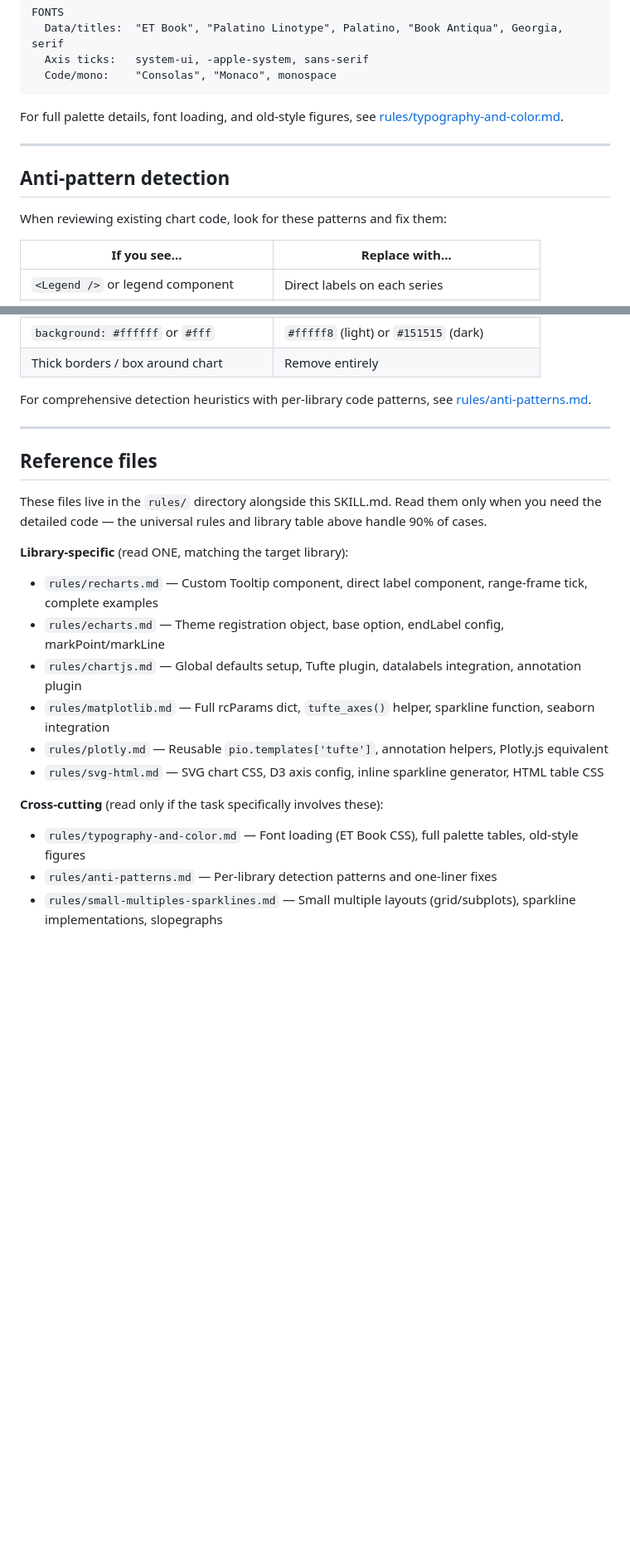
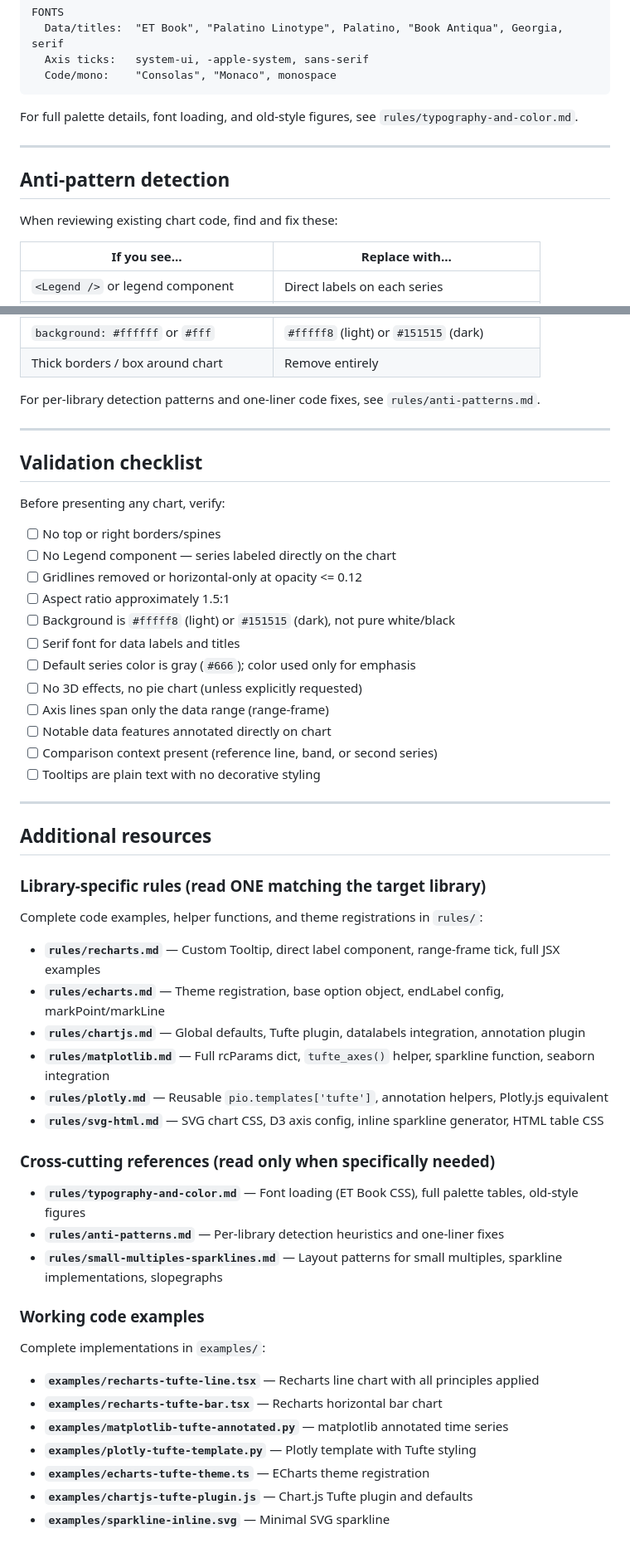
Before and after one commit to caylent/tufte-data-viz, a Markdown page: SKILL.md, 2 parts joined by grey strips. Shown at 83% size. Drawn GitHub-style; blank space fills up the shorter version.

````diff
--- a/SKILL.md
+++ b/SKILL.md
@@ -195,13 +198,13 @@ FONTS
   Code/mono:    "Consolas", "Monaco", monospace
 ```
 
-For full palette details, font loading, and old-style figures, see [rules/typography-and-color.md](rules/typography-and-color.md).
+For full palette details, font loading, and old-style figures, see `rules/typography-and-color.md`.
 
 ---
 
 ## Anti-pattern detection
 
-When reviewing existing chart code, look for these patterns and fix them:
+When reviewing existing chart code, find and fix these:
 
 | If you see... | Replace with... |
 |---------------|-----------------|
@@ -218,23 +221,56 @@ When reviewing existing chart code, look for these patterns and fix them:
 | `background: #ffffff` or `#fff` | `#fffff8` (light) or `#151515` (dark) |
 | Thick borders / box around chart | Remove entirely |
 
-For comprehensive detection heuristics with per-library code patterns, see [rules/anti-patterns.md](rules/anti-patterns.md).
+For per-library detection patterns and one-liner code fixes, see `rules/anti-patterns.md`.
 
 ---
 
-## Reference files
+## Validation checklist
 
-These files live in the `rules/` directory alongside this SKILL.md. Read them only when you need the detailed code — the universal rules and library table above handle 90% of cases.
+Before presenting any chart, verify:
 
-**Library-specific** (read ONE, matching the target library):
-- `rules/recharts.md` — Custom Tooltip component, direct label component, range-frame tick, complete examples
-- `rules/echarts.md` — Theme registration object, base option, endLabel config, markPoint/markLine
-- `rules/chartjs.md` — Global defaults setup, Tufte plugin, datalabels integration, annotation plugin
-- `rules/matplotlib.md` — Full rcParams dict, `tufte_axes()` helper, sparkline function, seaborn integration
-- `rules/plotly.md` — Reusable `pio.templates['tufte']`, annotation helpers, Plotly.js equivalent
-- `rules/svg-html.md` — SVG chart CSS, D3 axis config, inline sparkline generator, HTML table CSS
+- [ ] No top or right borders/spines
+- [ ] No Legend component — series labeled directly on the chart
+- [ ] Gridlines removed or horizontal-only at opacity <= 0.12
+- [ ] Aspect ratio approximately 1.5:1
+- [ ] Background is `#fffff8` (light) or `#151515` (dark), not pure white/black
+- [ ] Serif font for data labels and titles
+- [ ] Default series color is gray (`#666`); color used only for emphasis
+- [ ] No 3D effects, no pie chart (unless explicitly requested)
+- [ ] Axis lines span only the data range (range-frame)
+- [ ] Notable data features annotated directly on chart
+- [ ] Comparison context present (reference line, band, or second series)
+- [ ] Tooltips are plain text with no decorative styling
 
-**Cross-cutting** (read only if the task specifically involves these):
-- `rules/typography-and-color.md` — Font loading (ET Book CSS), full palette tables, old-style figures
-- `rules/anti-patterns.md` — Per-library detection patterns and one-liner fixes
-- `rules/small-multiples-sparklines.md` — Small multiple layouts (grid/subplots), sparkline implementations, slopegraphs
+---
+
+## Additional resources
+
+### Library-specific rules (read ONE matching the target library)
+
+Complete code examples, helper functions, and theme registrations in `rules/`:
+
+- **`rules/recharts.md`** — Custom Tooltip, direct label component, range-frame tick, full JSX examples
+- **`rules/echarts.md`** — Theme registration, base option object, endLabel config, markPoint/markLine
+- **`rules/chartjs.md`** — Global defaults, Tufte plugin, datalabels integration, annotation plugin
+- **`rules/matplotlib.md`** — Full rcParams dict, `tufte_axes()` helper, sparkline function, seaborn integration
+- **`rules/plotly.md`** — Reusable `pio.templates['tufte']`, annotation helpers, Plotly.js equivalent
+- **`rules/svg-html.md`** — SVG chart CSS, D3 axis config, inline sparkline generator, HTML table CSS
+
+### Cross-cutting references (read only when specifically needed)
+
+- **`rules/typography-and-color.md`** — Font loading (ET Book CSS), full palette tables, old-style figures
+- **`rules/anti-patterns.md`** — Per-library detection heuristics and one-liner fixes
+- **`rules/small-multiples-sparklines.md`** — Layout patterns for small multiples, sparkline implementations, slopegraphs
+
+### Working code examples
+
+Complete implementations in `examples/`:
+
+- **`examples/recharts-tufte-line.tsx`** — Recharts line chart with all principles applied
+- **`examples/recharts-tufte-bar.tsx`** — Recharts horizontal bar chart
+- **`examples/matplotlib-tufte-annotated.py`** — matplotlib annotated time series
+- **`examples/plotly-tufte-template.py`** — Plotly template with Tufte styling
+- **`examples/echarts-tufte-theme.ts`** — ECharts theme registration
+- **`examples/chartjs-tufte-plugin.js`** — Chart.js Tufte plugin and defaults
+- **`examples/sparkline-inline.svg`** — Minimal SVG sparkline
````
Also changed, not shown: other parts of SKILL.md (+55 -52 lines).
